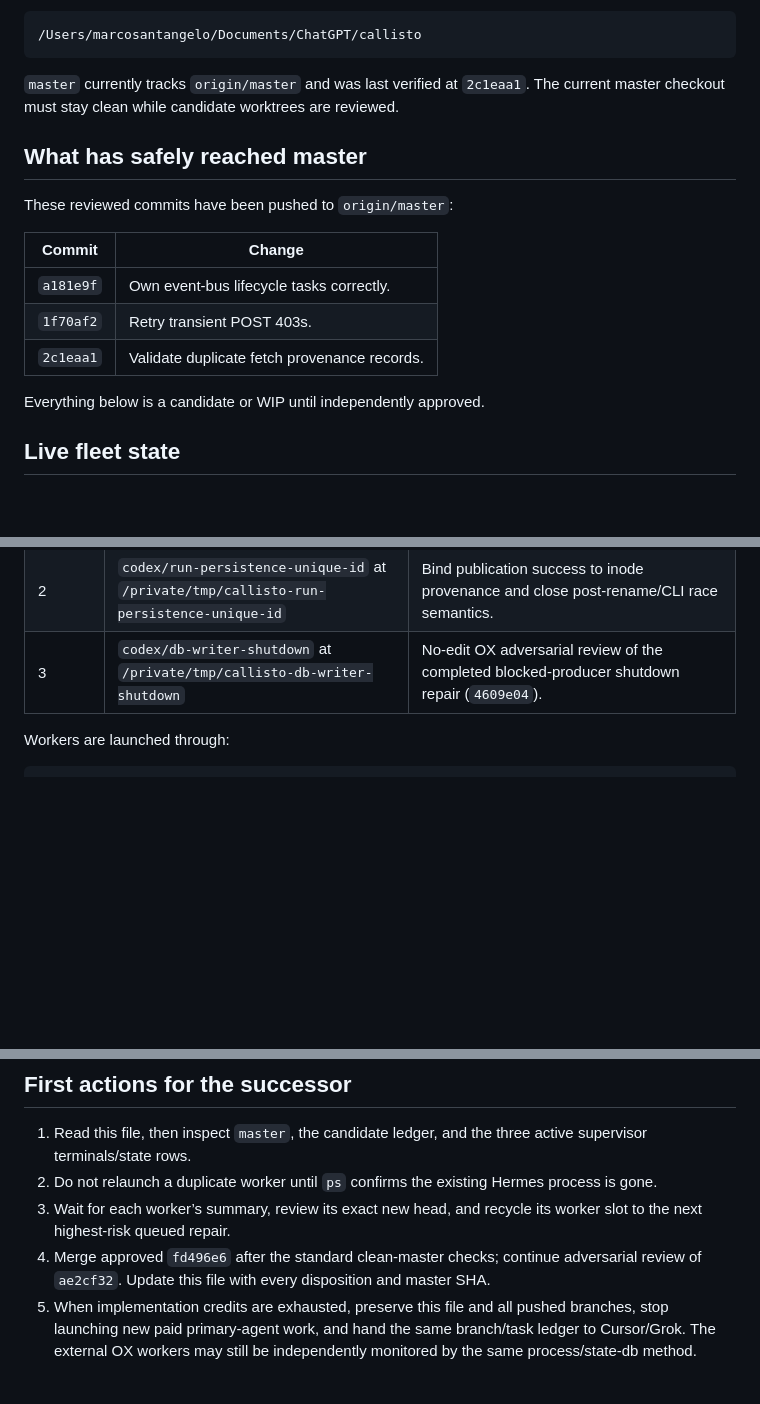
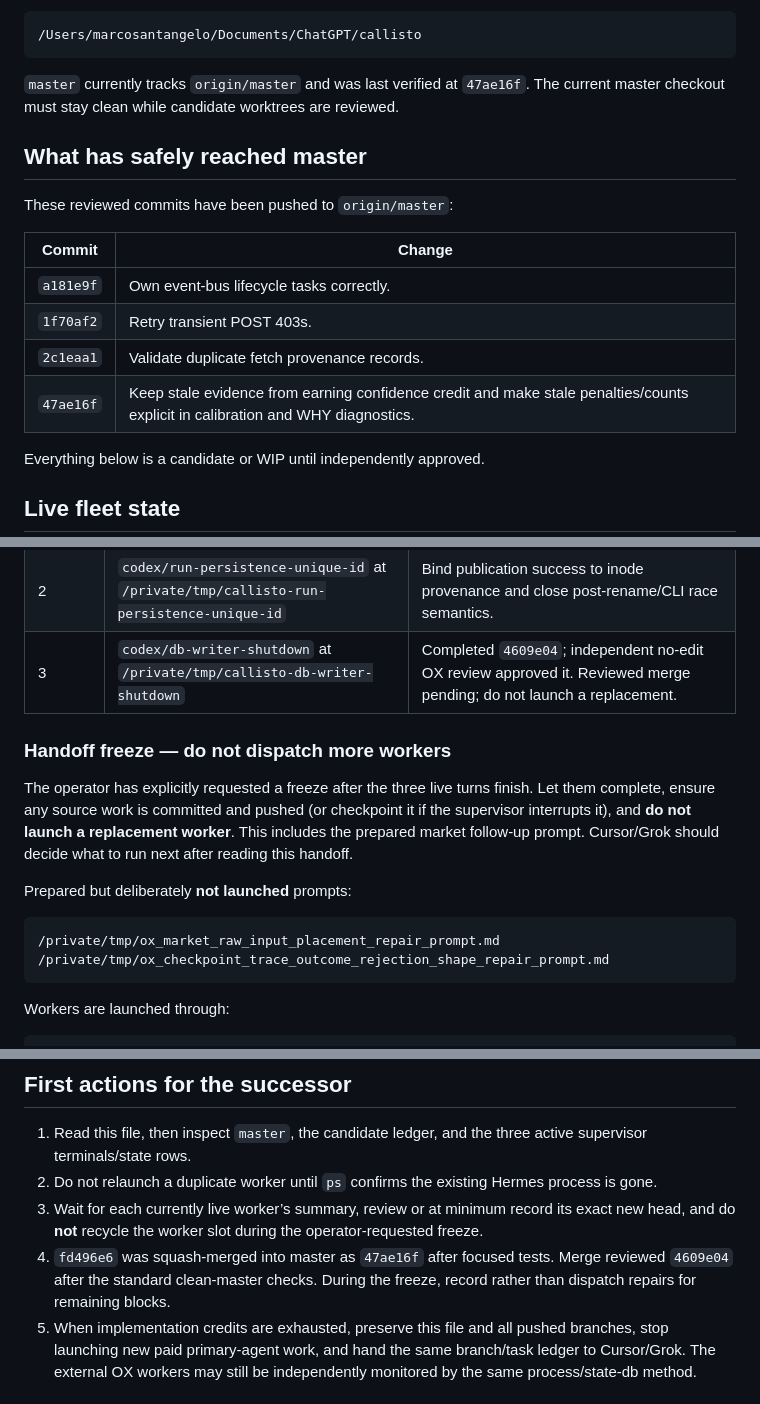
Before and after one commit to marcosantangelo77-sudo/Callisto, a Markdown page: ORCHESTRATION_HANDOFF.md, 3 parts joined by grey strips. Rendered like a GitHub page; blank space fills up the shorter version.

Commit message:
docs: update orchestration handoff state

````diff
--- a/ORCHESTRATION_HANDOFF.md
+++ b/ORCHESTRATION_HANDOFF.md
@@ -22,7 +22,7 @@ The checkout is:
 ```
 
 `master` currently tracks `origin/master` and was last verified at
-`2c1eaa1`. The current master checkout must stay clean while candidate
+`47ae16f`. The current master checkout must stay clean while candidate
 worktrees are reviewed.
 
 ## What has safely reached master
@@ -34,6 +34,7 @@ These reviewed commits have been pushed to `origin/master`:
 | `a181e9f` | Own event-bus lifecycle tasks correctly. |
 | `1f70af2` | Retry transient POST 403s. |
 | `2c1eaa1` | Validate duplicate fetch provenance records. |
+| `47ae16f` | Keep stale evidence from earning confidence credit and make stale penalties/counts explicit in calibration and WHY diagnostics. |
 
 Everything below is a candidate or WIP until independently approved.
 
@@ -51,7 +52,22 @@ live:
 | --- | --- | --- |
 | 1 | `codex/checkpoint-trace-fidelity` at `/private/tmp/callisto-checkpoint-trace-fidelity` | Narrow worker: make resume use only validated admitted evidence and reject forged independent-source credit. Malformed outcome data is queued for a later turn. |
 | 2 | `codex/run-persistence-unique-id` at `/private/tmp/callisto-run-persistence-unique-id` | Bind publication success to inode provenance and close post-rename/CLI race semantics. |
-| 3 | `codex/db-writer-shutdown` at `/private/tmp/callisto-db-writer-shutdown` | No-edit OX adversarial review of the completed blocked-producer shutdown repair (`4609e04`). |
+| 3 | `codex/db-writer-shutdown` at `/private/tmp/callisto-db-writer-shutdown` | Completed `4609e04`; independent no-edit OX review approved it. Reviewed merge pending; do not launch a replacement. |
+
+### Handoff freeze — do not dispatch more workers
+
+The operator has explicitly requested a freeze after the three live turns
+finish. Let them complete, ensure any source work is committed and pushed (or
+checkpoint it if the supervisor interrupts it), and **do not launch a
+replacement worker**. This includes the prepared market follow-up prompt.
+Cursor/Grok should decide what to run next after reading this handoff.
+
+Prepared but deliberately **not launched** prompts:
+
+```text
+/private/tmp/ox_market_raw_input_placement_repair_prompt.md
+/private/tmp/ox_checkpoint_trace_outcome_rejection_shape_repair_prompt.md
+```
 
 Workers are launched through:
 
@@ -195,11 +210,12 @@ Do not merge WIP checkpoints or candidates with an unresolved reviewer BLOCK.
    active supervisor terminals/state rows.
 2. Do not relaunch a duplicate worker until `ps` confirms the existing Hermes
    process is gone.
-3. Wait for each worker’s summary, review its exact new head, and recycle its
-   worker slot to the next highest-risk queued repair.
-4. Merge approved `fd496e6` after the standard clean-master checks; continue
-   adversarial review of `ae2cf32`. Update this file with every disposition
-   and master SHA.
+3. Wait for each currently live worker’s summary, review or at minimum record
+   its exact new head, and do **not** recycle the worker slot during the
+   operator-requested freeze.
+4. `fd496e6` was squash-merged into master as `47ae16f` after focused tests.
+   Merge reviewed `4609e04` after the standard clean-master checks. During
+   the freeze, record rather than dispatch repairs for remaining blocks.
 5. When implementation credits are exhausted, preserve this file and all
    pushed branches, stop launching new paid primary-agent work, and hand the
    same branch/task ledger to Cursor/Grok. The external OX workers may still
````
Also changed, not shown: other parts of ORCHESTRATION_HANDOFF.md (+2 -3 lines).
